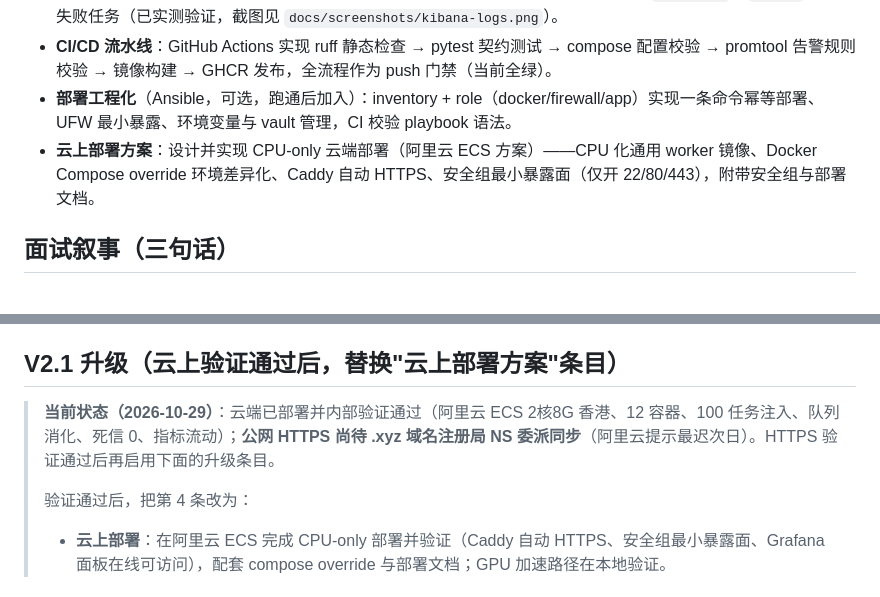
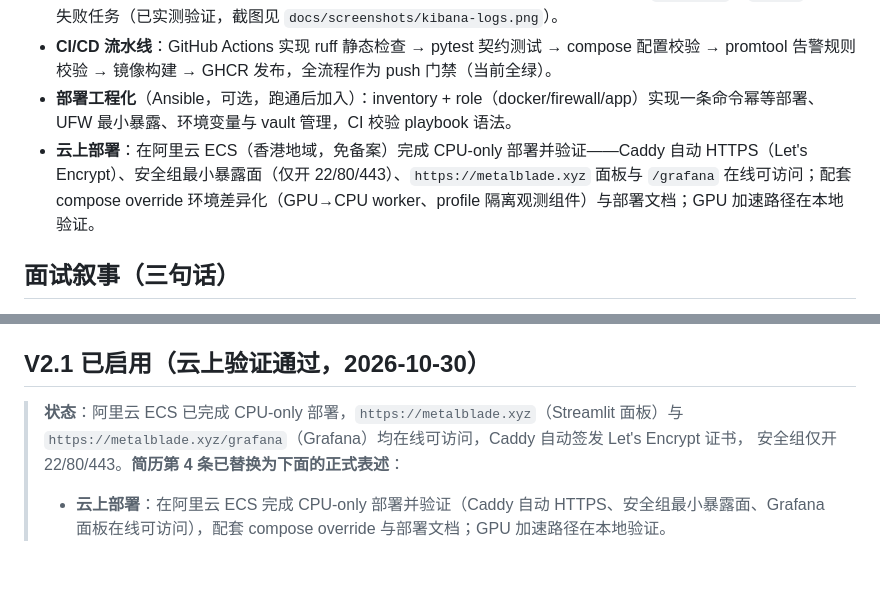
Before and after one commit to BOSS-Dominic/Distributed-AI-Inference-Task-Queue-System, a Markdown page: docs/RESUME_V2.md, 2 parts joined by grey strips. GitHub-like rendering.

```diff
--- a/docs/RESUME_V2.md
+++ b/docs/RESUME_V2.md
@@ -16,7 +16,7 @@
 - **可观测性体系**：cAdvisor / redis_exporter / DCGM 采集容器、队列、GPU 指标，网关暴露业务指标（提交/完成计数、延迟直方图、队列深度），Prometheus 时序存储 + Grafana 面板与 8 条告警规则，全部 **provisioning as code** 可一键复现；日志侧用 Filebeat → Elasticsearch → Kibana 搭检索链路，能按 `task_type` + `status` 定位失败任务（已实测验证，截图见 `docs/screenshots/kibana-logs.png`）。
 - **CI/CD 流水线**：GitHub Actions 实现 ruff 静态检查 → pytest 契约测试 → compose 配置校验 → promtool 告警规则校验 → 镜像构建 → GHCR 发布，全流程作为 push 门禁（当前全绿）。
 - **部署工程化**（Ansible，可选，跑通后加入）：inventory + role（docker/firewall/app）实现一条命令幂等部署、UFW 最小暴露、环境变量与 vault 管理，CI 校验 playbook 语法。
-- **云上部署方案**：设计并实现 CPU-only 云端部署（阿里云 ECS 方案）——CPU 化通用 worker 镜像、Docker Compose override 环境差异化、Caddy 自动 HTTPS、安全组最小暴露面（仅开 22/80/443），附带安全组与部署文档。
+- **云上部署**：在阿里云 ECS（香港地域，免备案）完成 CPU-only 部署并验证——Caddy 自动 HTTPS（Let's Encrypt）、安全组最小暴露面（仅开 22/80/443）、`https://metalblade.xyz` 面板与 `/grafana` 在线可访问；配套 compose override 环境差异化（GPU→CPU worker、profile 隔离观测组件）与部署文档；GPU 加速路径在本地验证。
 
 ## 面试叙事（三句话）
 
@@ -45,11 +45,11 @@
 - HTTPS：Caddy 自动证书（Let's Encrypt）；Grafana 走 `/grafana` 子路径
 - 镜像：`workers/Dockerfile.fast-cpu`（CPU torch + 4 模型预下载，支持 HF_ENDPOINT 加速）
 
-## V2.1 升级（云上验证通过后，替换"云上部署方案"条目）
+## V2.1 已启用（云上验证通过，2026-10-30）
 
-> **当前状态（2026-10-29）**：云端已部署并内部验证通过（阿里云 ECS 2核8G 香港、12 容器、100 任务注入、队列消化、死信 0、指标流动）；**公网 HTTPS 尚待 .xyz 域名注册局 NS 委派同步**（阿里云提示最迟次日）。HTTPS 验证通过后再启用下面的升级条目。
->
-> 验证通过后，把第 4 条改为：
+> **状态**：阿里云 ECS 已完成 CPU-only 部署，`https://metalblade.xyz`（Streamlit 面板）与
+> `https://metalblade.xyz/grafana`（Grafana）均在线可访问，Caddy 自动签发 Let's Encrypt 证书，
+> 安全组仅开 22/80/443。**简历第 4 条已替换为下面的正式表述**：
 >
 > - **云上部署**：在阿里云 ECS 完成 CPU-only 部署并验证（Caddy 自动 HTTPS、安全组最小暴露面、Grafana 面板在线可访问），配套 compose override 与部署文档；GPU 加速路径在本地验证。
 
```
Also changed, not shown: README.md (+5 -1 lines), docs/PROJECT_HANDOFF.md (+3 -2 lines).
